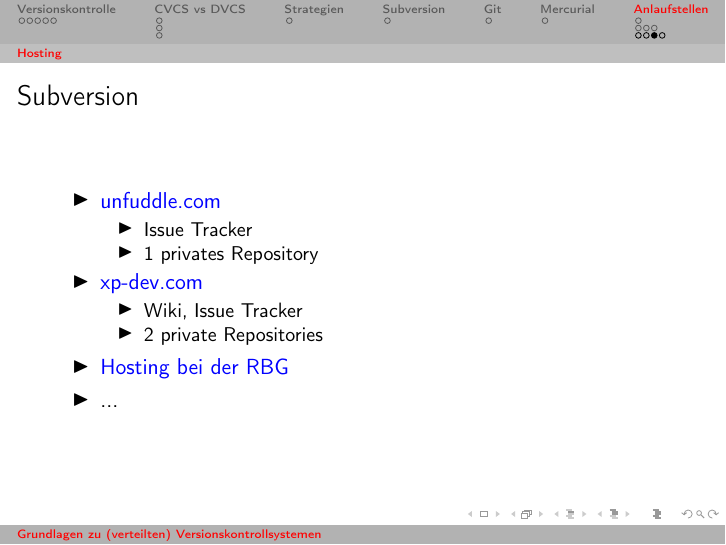
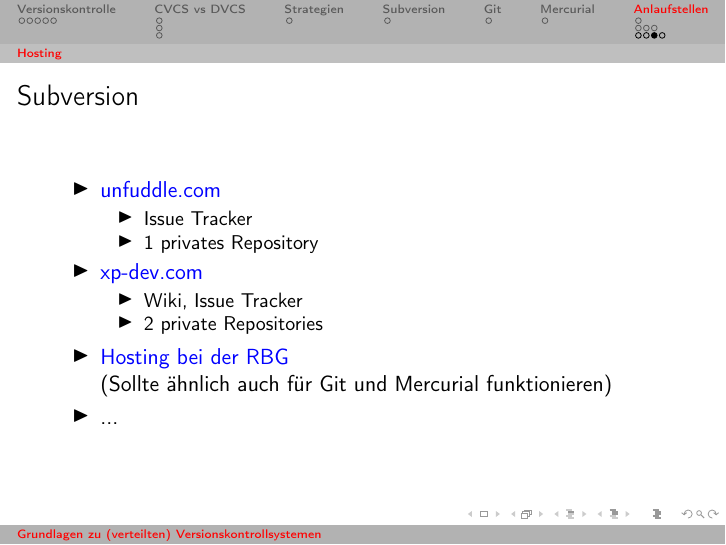
Before and after one commit to cofi/DVCS-Grundlagen, LaTeX slides (talk.tex): page 37 of 41. Compiled offline with pdfLaTeX.

Commit message:
Added note about git and mercurial hosting possible on RBG, too.

```diff
--- a/talk.tex
+++ b/talk.tex
@@ -162,7 +162,9 @@
     \item Wiki, Issue Tracker
     \item 2 private Repositories
     \end{itemize}
-  \item<3-> \href{http://www.rbg.informatik.tu-darmstadt.de/onlinehilfe/freigaben/k\#svn}{Hosting bei der RBG}
+  \item<3->
+    \href{http://www.rbg.informatik.tu-darmstadt.de/onlinehilfe/freigaben/k\#svn}{Hosting
+      bei der RBG}\\(Sollte ähnlich auch für Git und Mercurial funktionieren)
   \item<4-> ...
   \end{itemize}
 \end{frame}
```
